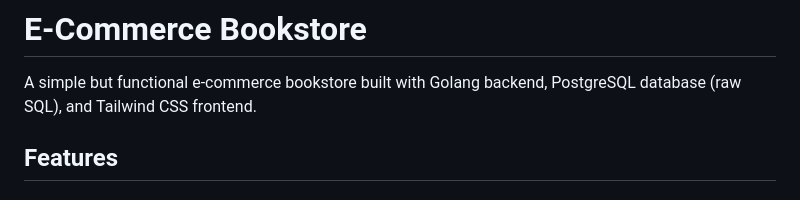
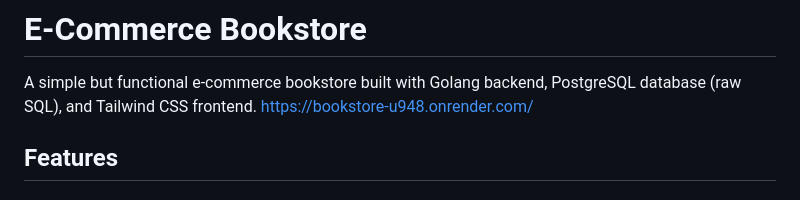
Before and after one commit to Ismail-Upal/bookstore, a Markdown page: README.md, the part around the change. Drawn GitHub-style.

```diff
--- a/README.md
+++ b/README.md
@@ -1,7 +1,7 @@
 # E-Commerce Bookstore
 
 A simple but functional e-commerce bookstore built with Golang backend, PostgreSQL database (raw SQL), and Tailwind CSS frontend.
-
+https://bookstore-u948.onrender.com/
 ## Features
 
 ### Customer Features
```
